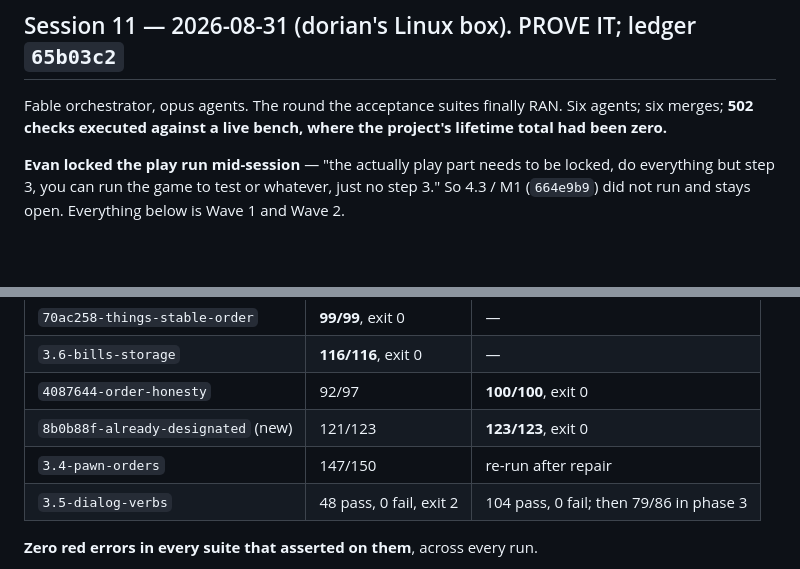
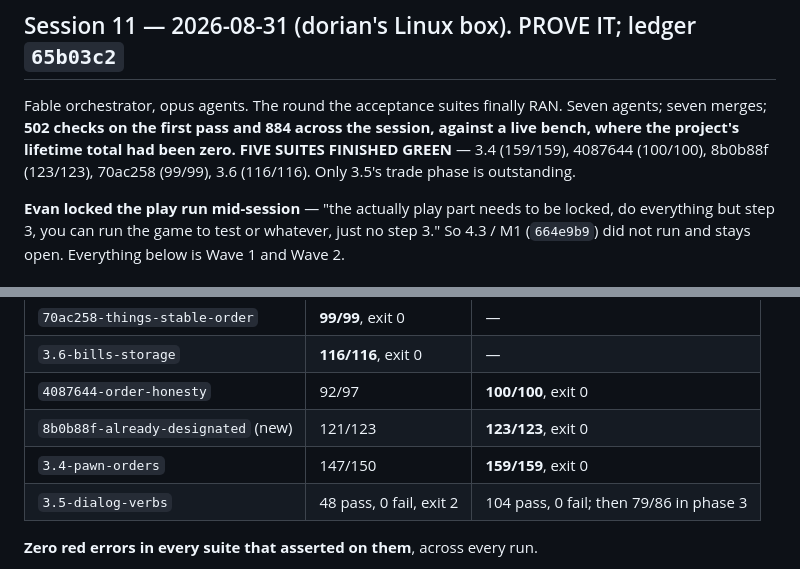
Before and after one commit to Borges-Fable/autorimmer, a Markdown page: RUNLOG.md, 2 parts joined by grey strips. GitHub-like rendering; blank space fills up the shorter version.

Commit message:
RUNLOG: 3.4 finished 159/159 — five suites green
Corrects the table's placeholder. 3.4's re-run after the phase-3 staging repair
passed all 159 checks with zero red errors, so the hollow 3.6a is closed and the
suite is honest: the parka is now put on by JobGiver_OptimizeApparel from a
staged start state that provably lacks it, rather than being already worn.

```diff
--- a/RUNLOG.md
+++ b/RUNLOG.md
@@ -2133,8 +2133,10 @@ CLOSED — never launched this session. `autostart.rws` untouched.
 ## Session 11 — 2026-08-31 (dorian's Linux box). PROVE IT; ledger `65b03c2`
 
 Fable orchestrator, opus agents. The round the acceptance suites finally RAN.
-Six agents; six merges; **502 checks executed against a live bench, where the
-project's lifetime total had been zero.**
+Seven agents; seven merges; **502 checks on the first pass and 884 across the
+session, against a live bench, where the project's lifetime total had been zero.**
+**FIVE SUITES FINISHED GREEN** — 3.4 (159/159), 4087644 (100/100), 8b0b88f
+(123/123), 70ac258 (99/99), 3.6 (116/116). Only 3.5's trade phase is outstanding.
 
 **Evan locked the play run mid-session** — "the actually play part needs to be
 locked, do everything but step 3, you can run the game to test or whatever, just
@@ -2171,7 +2173,7 @@ Logs committed at `accept/runs/s11-20260831/` (`8e6cedb`).
 | `3.6-bills-storage` | **116/116**, exit 0 | — |
 | `4087644-order-honesty` | 92/97 | **100/100**, exit 0 |
 | `8b0b88f-already-designated` (new) | 121/123 | **123/123**, exit 0 |
-| `3.4-pawn-orders` | 147/150 | re-run after repair |
+| `3.4-pawn-orders` | 147/150 | **159/159**, exit 0 |
 | `3.5-dialog-verbs` | 48 pass, 0 fail, exit 2 | 104 pass, 0 fail; then 79/86 in phase 3 |
 
 **Zero red errors in every suite that asserted on them**, across every run.
```
